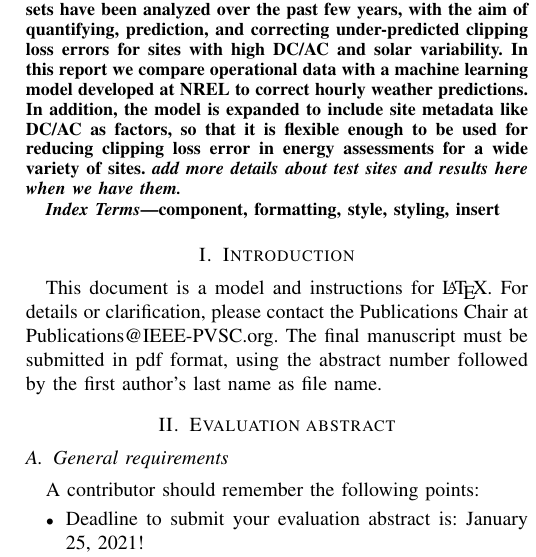
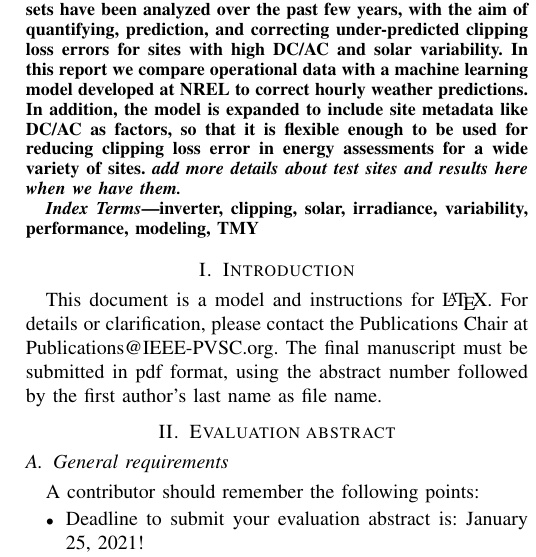
Before and after one commit to PVSC48-Clipping-loss-validation/abstract, a LaTeX paper (clipping-loss-validation.tex): part of one column of page 1 of 3, cut so that both start at the same text. Compiled offline with pdfLaTeX.

Commit message:
add keywords

```diff
--- a/clipping-loss-validation.tex
+++ b/clipping-loss-validation.tex
@@ -33,7 +33,7 @@ Under-performance of PV systems is an important issue. Recently some attention h
 \end{abstract}
 
 \begin{IEEEkeywords}
-component, formatting, style, styling, insert
+inverter, clipping, solar, irradiance, variability, performance, modeling, TMY
 \end{IEEEkeywords}
 
 \section{Introduction}
```
